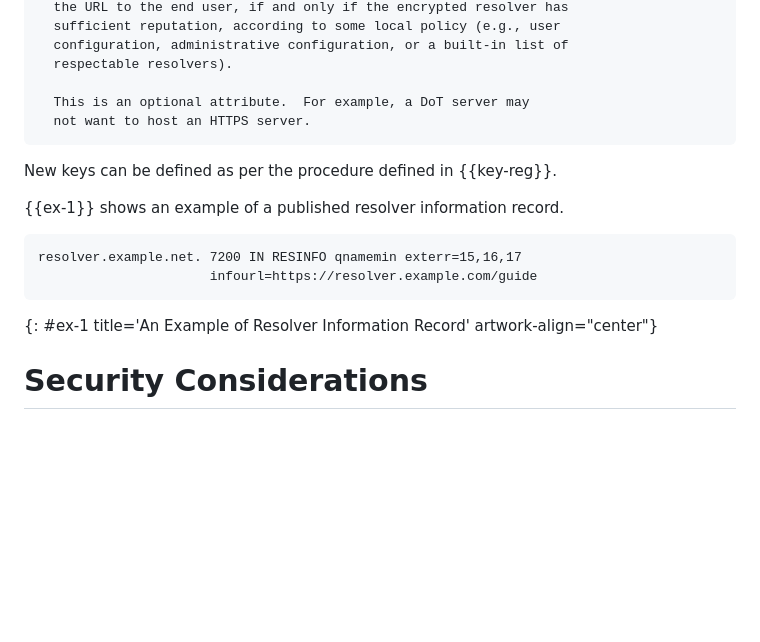
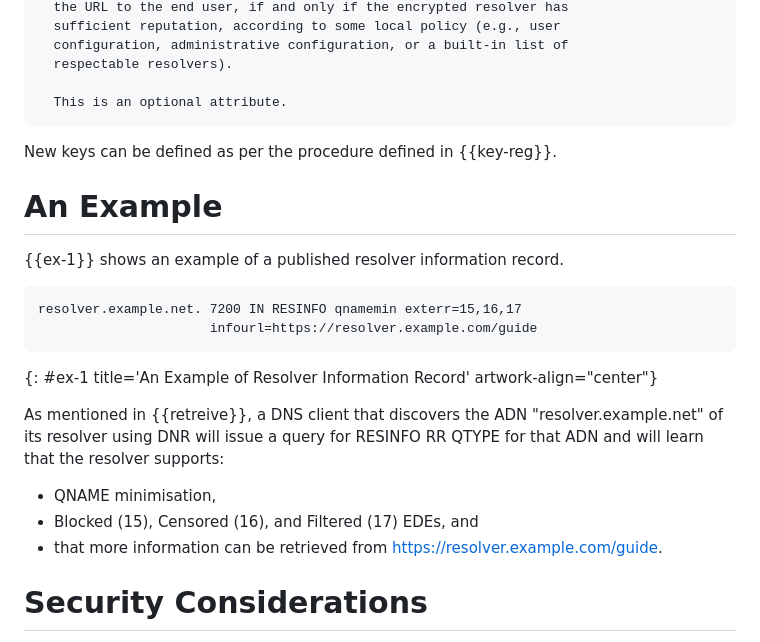
Before and after one commit to boucadair/add-resolver-information, a Markdown page: draft-ietf-add-resolver-info.md, the part around the change. Rendered like a GitHub page; blank space fills up the shorter version.

Commit message:
update the example

```diff
--- a/draft-ietf-add-resolver-info.md
+++ b/draft-ietf-add-resolver-info.md
@@ -172,12 +172,13 @@ Reputation:
       configuration, administrative configuration, or a built-in list of
       respectable resolvers).
 
-      This is an optional attribute.  For example, a DoT server may
-      not want to host an HTTPS server.
+      This is an optional attribute.
 
    New keys can be defined as per the procedure defined in {{key-reg}}.
 
-   {{ex-1}} shows an example of a published resolver information record.
+# An Example
+
+{{ex-1}} shows an example of a published resolver information record.
 
 ~~~~
 resolver.example.net. 7200 IN RESINFO qnamemin exterr=15,16,17
@@ -185,6 +186,13 @@ resolver.example.net. 7200 IN RESINFO qnamemin exterr=15,16,17
 ~~~~
 {: #ex-1 title='An Example of Resolver Information Record' artwork-align="center"}
 
+As mentioned in {{retreive}}, a DNS client that discovers the ADN "resolver.example.net"
+of its resolver using DNR will issue a query for RESINFO RR QTYPE for that ADN
+and will learn that the resolver supports:
+
+* QNAME minimisation,
+* Blocked (15), Censored (16), and Filtered (17) EDEs, and
+* that more information can be retrieved from https://resolver.example.com/guide.
 
 #  Security Considerations
 
```
